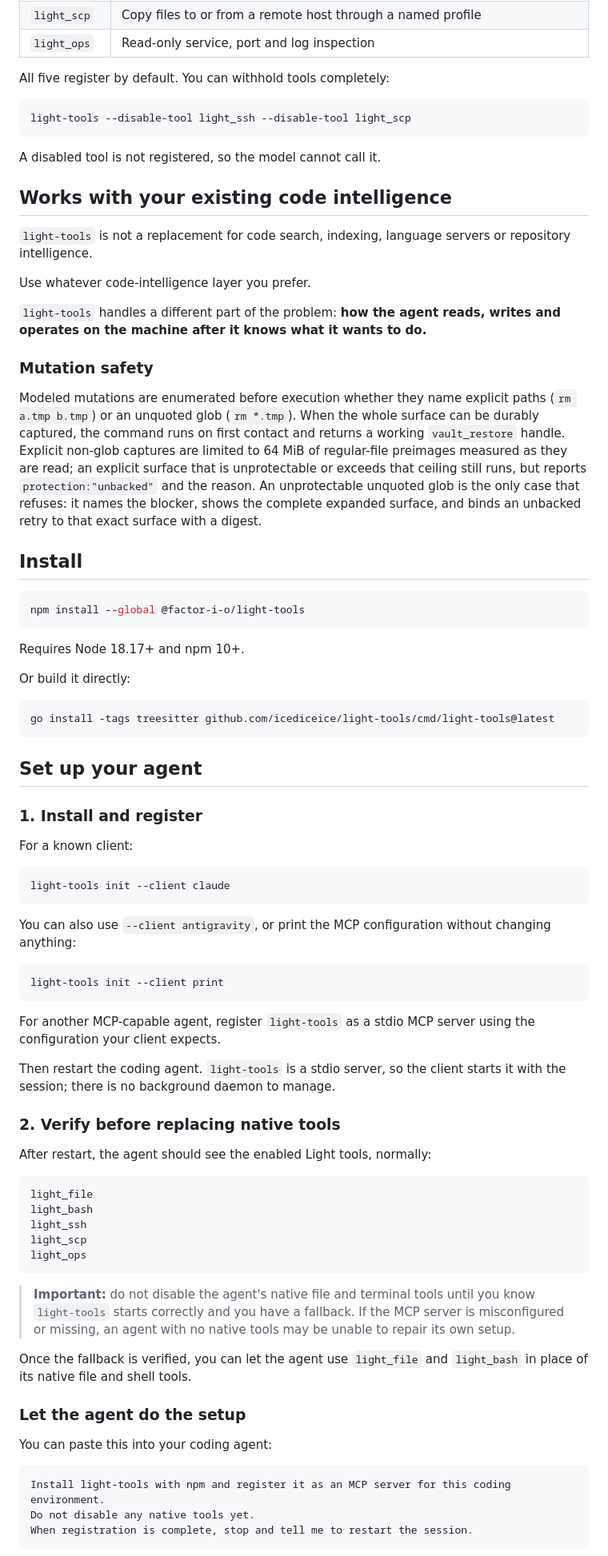
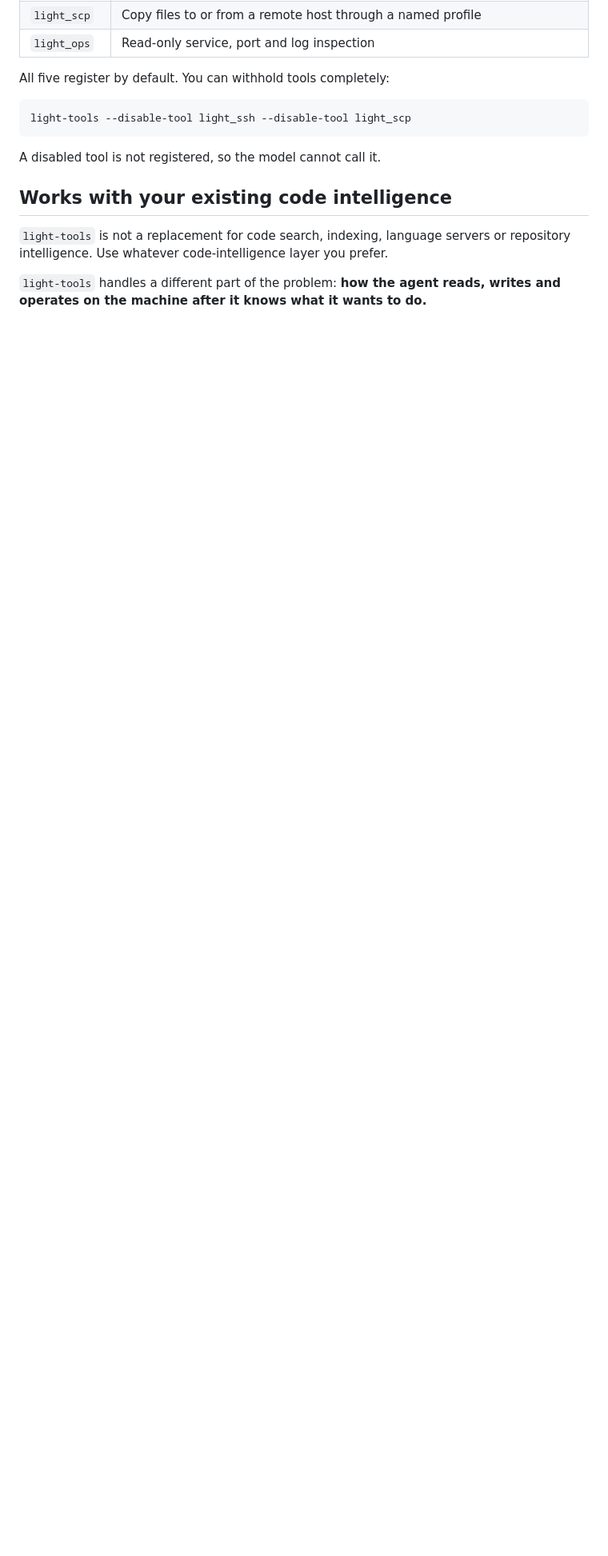
Before and after one commit to icediceice/light-tools, a Markdown page: README.md, the part around one of its changes. Shown at 80% size. GitHub-like rendering; blank space fills up the shorter version.

````diff
--- a/README.md
+++ b/README.md
@@ -102,81 +83,7 @@ A disabled tool is not registered, so the model cannot call it.
 
 ## Works with your existing code intelligence
 
-`light-tools` is not a replacement for code search, indexing, language servers or repository intelligence.
-
-Use whatever code-intelligence layer you prefer.
+`light-tools` is not a replacement for code search, indexing, language servers or repository intelligence. Use whatever code-intelligence layer you prefer.
 
 `light-tools` handles a different part of the problem: **how the agent reads, writes and operates on the machine after it knows what it wants to do.**
 
-### Mutation safety
-
-Modeled mutations are enumerated before execution whether they name explicit
-paths (`rm a.tmp b.tmp`) or an unquoted glob (`rm *.tmp`). When the whole
-surface can be durably captured, the command runs on first contact and returns
-a working `vault_restore` handle. Explicit non-glob captures are limited to
-64 MiB of regular-file preimages measured as they are read; an explicit surface
-that is unprotectable or exceeds that ceiling still runs, but reports
-`protection:"unbacked"` and the reason. An unprotectable unquoted glob is the
-only case that refuses: it names the blocker, shows the complete expanded
-surface, and binds an unbacked retry to that exact surface with a digest.
-
-## Install
-
-```sh
-npm install --global @factor-i-o/light-tools
-```
-
-Requires Node 18.17+ and npm 10+.
-
-Or build it directly:
-
-```sh
-go install -tags treesitter github.com/icediceice/light-tools/cmd/light-tools@latest
-```
-
-## Set up your agent
-
-### 1. Install and register
-
-For a known client:
-
-```sh
-light-tools init --client claude
-```
-
-You can also use `--client antigravity`, or print the MCP configuration without changing anything:
-
-```sh
-light-tools init --client print
-```
-
-For another MCP-capable agent, register `light-tools` as a stdio MCP server using the configuration your client expects.
-
-Then restart the coding agent. `light-tools` is a stdio server, so the client starts it with the session; there is no background daemon to manage.
-
-### 2. Verify before replacing native tools
-
-After restart, the agent should see the enabled Light tools, normally:
-
-```text
-light_file
-light_bash
-light_ssh
-light_scp
-light_ops
-```
-
-> **Important:** do not disable the agent's native file and terminal tools until you know `light-tools` starts correctly and you have a fallback. If the MCP server is misconfigured or missing, an agent with no native tools may be unable to repair its own setup.
-
-Once the fallback is verified, you can let the agent use `light_file` and `light_bash` in place of its native file and shell tools.
-
-### Let the agent do the setup
-
-You can paste this into your coding agent:
-
-```text
-Install light-tools with npm and register it as an MCP server for this coding environment.
-Do not disable any native tools yet.
-When registration is complete, stop and tell me to restart the session.
-```
-
````
Also changed, not shown: other parts of README.md (+46 -122 lines).
